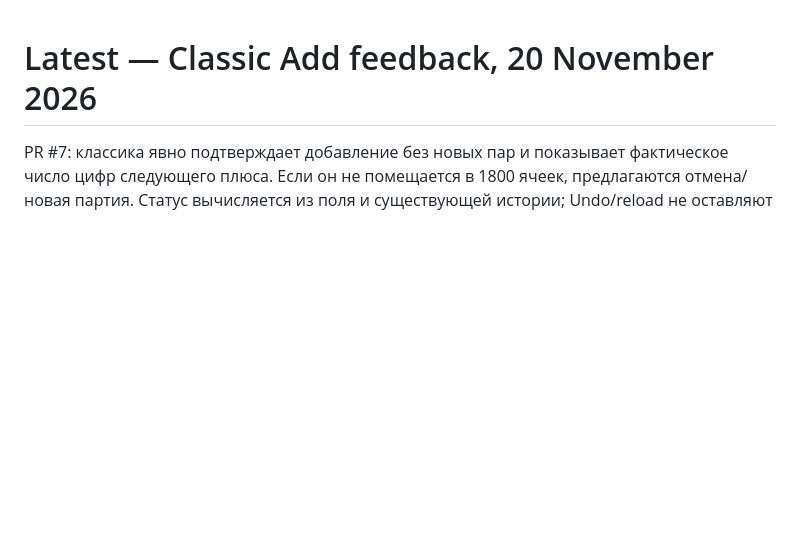
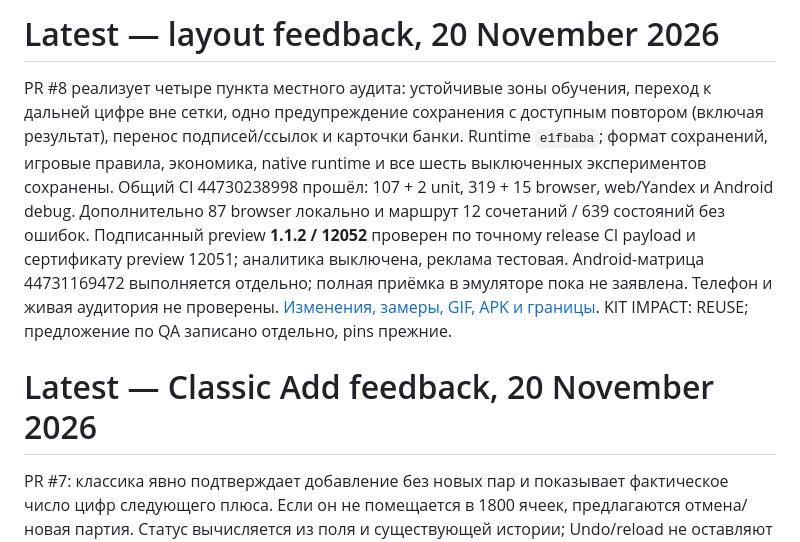
Before and after one commit to DanilaH/seeds-bits, a Markdown page: docs/STATUS.md, the part around the change. Drawn GitHub-style; blank space fills up the shorter version.

```diff
--- a/docs/STATUS.md
+++ b/docs/STATUS.md
@@ -1,3 +1,7 @@
+# Latest — layout feedback, 20 November 2026
+
+PR #8 реализует четыре пункта местного аудита: устойчивые зоны обучения, переход к дальней цифре вне сетки, одно предупреждение сохранения с доступным повтором (включая результат), перенос подписей/ссылок и карточки банки. Runtime `e1fbaba`; формат сохранений, игровые правила, экономика, native runtime и все шесть выключенных экспериментов сохранены. Общий CI 44730238998 прошёл: 107 + 2 unit, 319 + 15 browser, web/Yandex и Android debug. Дополнительно 87 browser локально и маршрут 12 сочетаний / 639 состояний без ошибок. Подписанный preview **1.1.2 / 12052** проверен по точному release CI payload и сертификату preview 12051; аналитика выключена, реклама тестовая. Android-матрица 44731169472 выполняется отдельно; полная приёмка в эмуляторе пока не заявлена. Телефон и живая аудитория не проверены. [Изменения, замеры, GIF, APK и границы](layout-audit-2026-11-20/FIXES.md). KIT IMPACT: REUSE; предложение по QA записано отдельно, pins прежние.
+
 # Latest — Classic Add feedback, 20 November 2026
 
 PR #7: классика явно подтверждает добавление без новых пар и показывает фактическое число цифр следующего плюса. Если он не помещается в 1800 ячеек, предлагаются отмена/новая партия. Статус вычисляется из поля и существующей истории; Undo/reload не оставляют старых чисел. Правила/лимиты, формат сохранений и выключенные эксперименты сохранены. Локально прошли build, 107 unit и 8 browser-сценариев. Целевой CI 44717985605 прошёл: 8 browser и Android release исходника 4f723e8. Подписанный preview 1.1.2 / 12051 проверен по точному payload и прежнему preview-сертификату, все эксперименты выключены. Общий CI 44717991998 также зелёный: 107 + 2 unit, 302 + 15 browser, web/Yandex и Android debug. Телефонная приёмка открыта. [Сценарии и границы проверки](porting/2026-11-20/FEEDBACK_ACCEPTANCE.md). KIT IMPACT: NONE.
```
Also changed, not shown: docs/layout-audit-2026-11-20/FIXES.md (added, +41 -0 lines), docs/layout-audit-2026-11-20/KIT_PROPOSAL.md (added, +13 -0 lines), docs/layout-audit-2026-11-20/README.md (+4 -0 lines), docs/layout-audit-2026-11-20/hint-after.gif (added), docs/layout-audit-2026-11-20/tutorial-after.gif (added), 5 other files.
